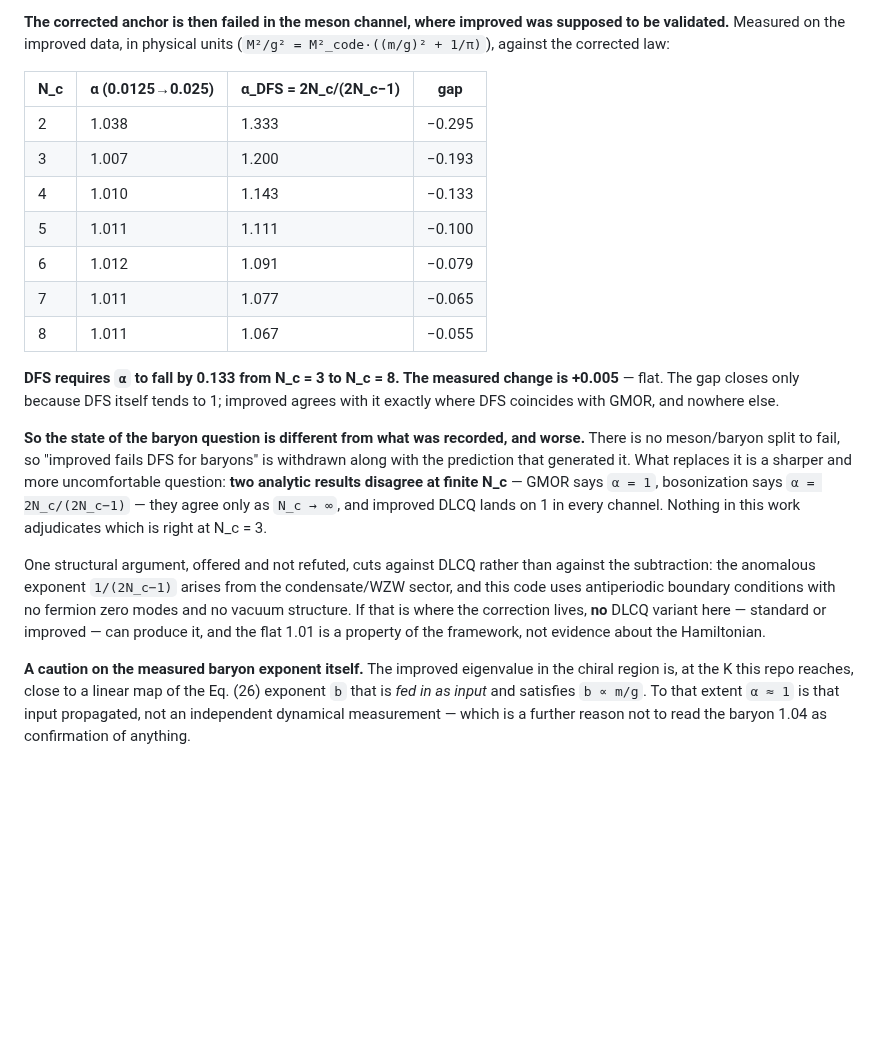
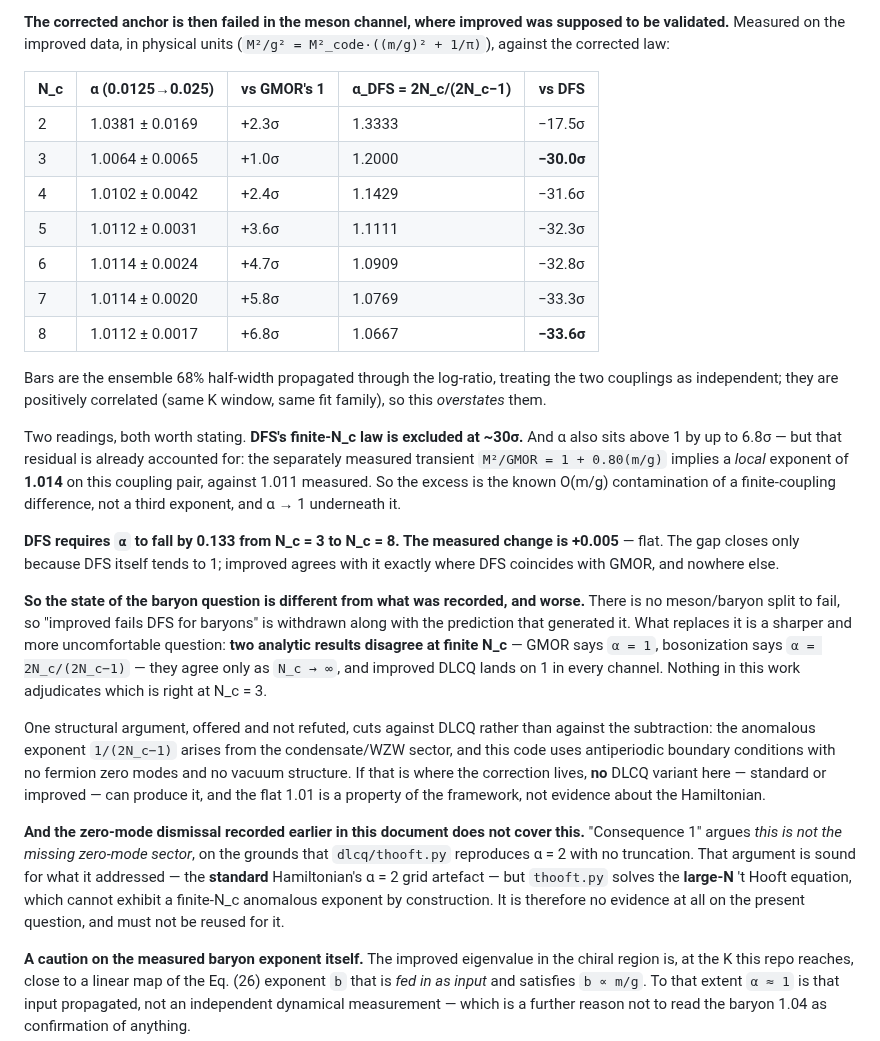
Before and after one commit to hlammiv/dlcq_qcd, a Markdown page: docs/weak-coupling-limit.md, the part around the change. GitHub-like rendering; blank space fills up the shorter version.

Commit message:
Put bars on the chiral exponents, and scope the old zero-mode dismissal
The exponent table was quoted bare.  With the ensemble bar propagated through the
log-ratio (couplings treated as independent, which OVERstates it since they share
a K window and fit family):

    Nc      alpha            vs GMOR 1   DFS 2Nc/(2Nc-1)   vs DFS
     3   1.0064 +- 0.0065     +1.0 s        1.2000        -30.0 s
     5   1.0112 +- 0.0031     +3.6 s        1.1111        -32.3 s
     8   1.0112 +- 0.0017     +6.8 s        1.0667        -33.6 s

DFS's finite-Nc law is excluded at ~30 sigma.  alpha also sits above 1 by up to
6.8 sigma, but that is not a third exponent: the separately measured transient
M^2/GMOR = 1 + 0.80(m/g) implies a LOCAL exponent of 1.014 on this coupling pair
against 1.011 measured, so the excess is the known O(m/g) contamination of a
finite-coupling difference and alpha -> 1 underneath it.

Also scoping a claim this document makes elsewhere.  "Consequence 1" argues that
the chiral-exponent problem is "not the missing zero-mode sector", justified by
dlcq/thooft.py reproducing alpha=2 with no grid and no truncation.  That is sound
for what it addressed -- the STANDARD Hamiltonian's alpha=2 grid artefact -- but
thooft.py solves the LARGE-N 't Hooft equation and so cannot exhibit a finite-Nc
anomalous exponent by construction.  It is no evidence on whether antiperiodic
DLCQ can produce 2Nc/(2Nc-1), and is now marked not to be reused there.

Co-Authored-By: Claude Opus 5 <noreply@anthropic.com>
Claude-Session: https://claude.ai/code/session_01LEjLUERfsAcQQTcHTELBcH

```diff
--- a/docs/weak-coupling-limit.md
+++ b/docs/weak-coupling-limit.md
@@ -689,15 +689,26 @@ Independent support: Frishman & Sonnenschein, Phys. Rept. 223 (1993) 309 quote
 supposed to be validated.** Measured on the improved data, in physical units
 (`M²/g² = M²_code·((m/g)² + 1/π)`), against the corrected law:
 
-| N_c | α (0.0125→0.025) | α_DFS = 2N_c/(2N_c−1) | gap |
-|---|---|---|---|
-| 2 | 1.038 | 1.333 | −0.295 |
-| 3 | 1.007 | 1.200 | −0.193 |
-| 4 | 1.010 | 1.143 | −0.133 |
-| 5 | 1.011 | 1.111 | −0.100 |
-| 6 | 1.012 | 1.091 | −0.079 |
-| 7 | 1.011 | 1.077 | −0.065 |
-| 8 | 1.011 | 1.067 | −0.055 |
+| N_c | α (0.0125→0.025) | vs GMOR's 1 | α_DFS = 2N_c/(2N_c−1) | vs DFS |
+|---|---|---|---|---|
+| 2 | 1.0381 ± 0.0169 | +2.3σ | 1.3333 | −17.5σ |
+| 3 | 1.0064 ± 0.0065 | +1.0σ | 1.2000 | **−30.0σ** |
+| 4 | 1.0102 ± 0.0042 | +2.4σ | 1.1429 | −31.6σ |
+| 5 | 1.0112 ± 0.0031 | +3.6σ | 1.1111 | −32.3σ |
+| 6 | 1.0114 ± 0.0024 | +4.7σ | 1.0909 | −32.8σ |
+| 7 | 1.0114 ± 0.0020 | +5.8σ | 1.0769 | −33.3σ |
+| 8 | 1.0112 ± 0.0017 | +6.8σ | 1.0667 | **−33.6σ** |
+
+Bars are the ensemble 68% half-width propagated through the log-ratio, treating
+the two couplings as independent; they are positively correlated (same K window,
+same fit family), so this *overstates* them.
+
+Two readings, both worth stating. **DFS's finite-N_c law is excluded at ~30σ.**
+And α also sits above 1 by up to 6.8σ — but that residual is already accounted
+for: the separately measured transient `M²/GMOR = 1 + 0.80(m/g)` implies a
+*local* exponent of **1.014** on this coupling pair, against 1.011 measured. So
+the excess is the known O(m/g) contamination of a finite-coupling difference,
+not a third exponent, and α → 1 underneath it.
 
 **DFS requires `α` to fall by 0.133 from N_c = 3 to N_c = 8. The measured change
 is +0.005** — flat. The gap closes only because DFS itself tends to 1; improved
@@ -717,6 +728,14 @@ condensate/WZW sector, and this code uses antiperiodic boundary conditions with
 no fermion zero modes and no vacuum structure. If that is where the correction
 lives, **no** DLCQ variant here — standard or improved — can produce it, and the
 flat 1.01 is a property of the framework, not evidence about the Hamiltonian.
+
+**And the zero-mode dismissal recorded earlier in this document does not cover
+this.** "Consequence 1" argues *this is not the missing zero-mode sector*, on the
+grounds that `dlcq/thooft.py` reproduces α = 2 with no truncation. That argument
+is sound for what it addressed — the **standard** Hamiltonian's α = 2 grid
+artefact — but `thooft.py` solves the **large-N** 't Hooft equation, which cannot
+exhibit a finite-N_c anomalous exponent by construction. It is therefore no
+evidence at all on the present question, and must not be reused for it.
 
 **A caution on the measured baryon exponent itself.** The improved eigenvalue in
 the chiral region is, at the K this repo reaches, close to a linear map of the
```
